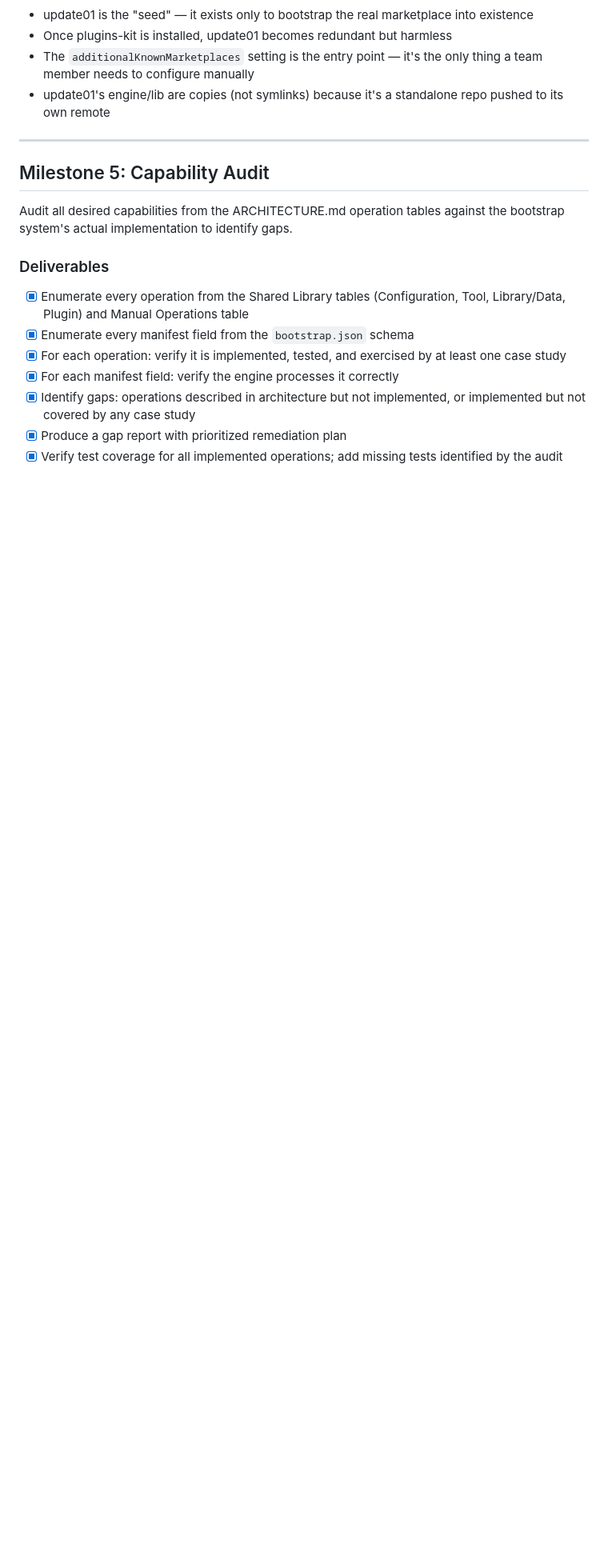
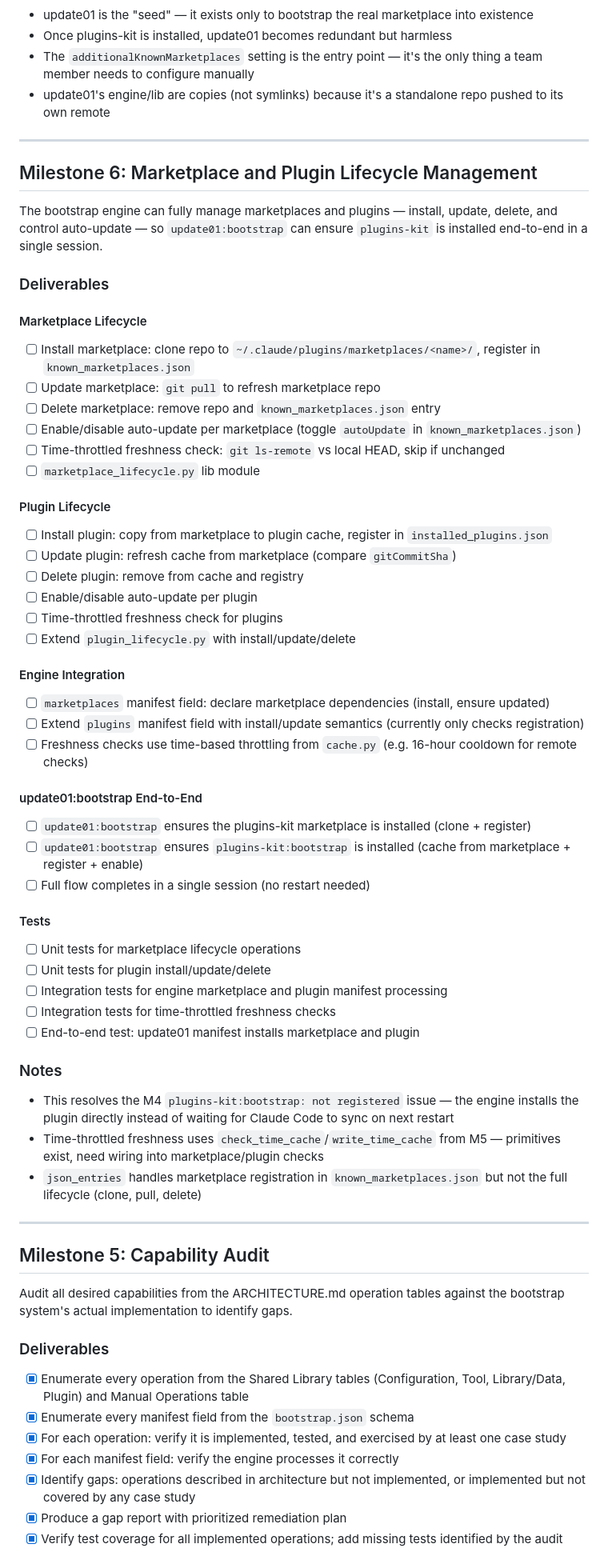
Before and after one commit to SpryFox/plugins-kit, a Markdown page: plugins/bootstrap/MILESTONES.md, the part around the change. Shown at 80% size. Drawn GitHub-style; blank space fills up the shorter version.

Commit message:
docs: Add M6 — Marketplace and Plugin Lifecycle Management
Co-Authored-By: Claude Opus 4.6 <noreply@anthropic.com>

```diff
--- a/plugins/bootstrap/MILESTONES.md
+++ b/plugins/bootstrap/MILESTONES.md
@@ -147,6 +147,58 @@ Make the update01 marketplace a self-contained seed that installs the plugins-ki
 
 ---
 
+## Milestone 6: Marketplace and Plugin Lifecycle Management
+
+The bootstrap engine can fully manage marketplaces and plugins — install, update, delete, and control auto-update — so `update01:bootstrap` can ensure `plugins-kit` is installed end-to-end in a single session.
+
+### Deliverables
+
+#### Marketplace Lifecycle
+
+- [ ] Install marketplace: clone repo to `~/.claude/plugins/marketplaces/<name>/`, register in `known_marketplaces.json`
+- [ ] Update marketplace: `git pull` to refresh marketplace repo
+- [ ] Delete marketplace: remove repo and `known_marketplaces.json` entry
+- [ ] Enable/disable auto-update per marketplace (toggle `autoUpdate` in `known_marketplaces.json`)
+- [ ] Time-throttled freshness check: `git ls-remote` vs local HEAD, skip if unchanged
+- [ ] `marketplace_lifecycle.py` lib module
+
+#### Plugin Lifecycle
+
+- [ ] Install plugin: copy from marketplace to plugin cache, register in `installed_plugins.json`
+- [ ] Update plugin: refresh cache from marketplace (compare `gitCommitSha`)
+- [ ] Delete plugin: remove from cache and registry
+- [ ] Enable/disable auto-update per plugin
+- [ ] Time-throttled freshness check for plugins
+- [ ] Extend `plugin_lifecycle.py` with install/update/delete
+
+#### Engine Integration
+
+- [ ] `marketplaces` manifest field: declare marketplace dependencies (install, ensure updated)
+- [ ] Extend `plugins` manifest field with install/update semantics (currently only checks registration)
+- [ ] Freshness checks use time-based throttling from `cache.py` (e.g. 16-hour cooldown for remote checks)
+
+#### update01:bootstrap End-to-End
+
+- [ ] `update01:bootstrap` ensures the plugins-kit marketplace is installed (clone + register)
+- [ ] `update01:bootstrap` ensures `plugins-kit:bootstrap` is installed (cache from marketplace + register + enable)
+- [ ] Full flow completes in a single session (no restart needed)
+
+#### Tests
+
+- [ ] Unit tests for marketplace lifecycle operations
+- [ ] Unit tests for plugin install/update/delete
+- [ ] Integration tests for engine marketplace and plugin manifest processing
+- [ ] Integration tests for time-throttled freshness checks
+- [ ] End-to-end test: update01 manifest installs marketplace and plugin
+
+### Notes
+
+- This resolves the M4 `plugins-kit:bootstrap: not registered` issue — the engine installs the plugin directly instead of waiting for Claude Code to sync on next restart
+- Time-throttled freshness uses `check_time_cache`/`write_time_cache` from M5 — primitives exist, need wiring into marketplace/plugin checks
+- `json_entries` handles marketplace registration in `known_marketplaces.json` but not the full lifecycle (clone, pull, delete)
+
+---
+
 ## Milestone 5: Capability Audit
 
 Audit all desired capabilities from the ARCHITECTURE.md operation tables against the bootstrap system's actual implementation to identify gaps.
```
